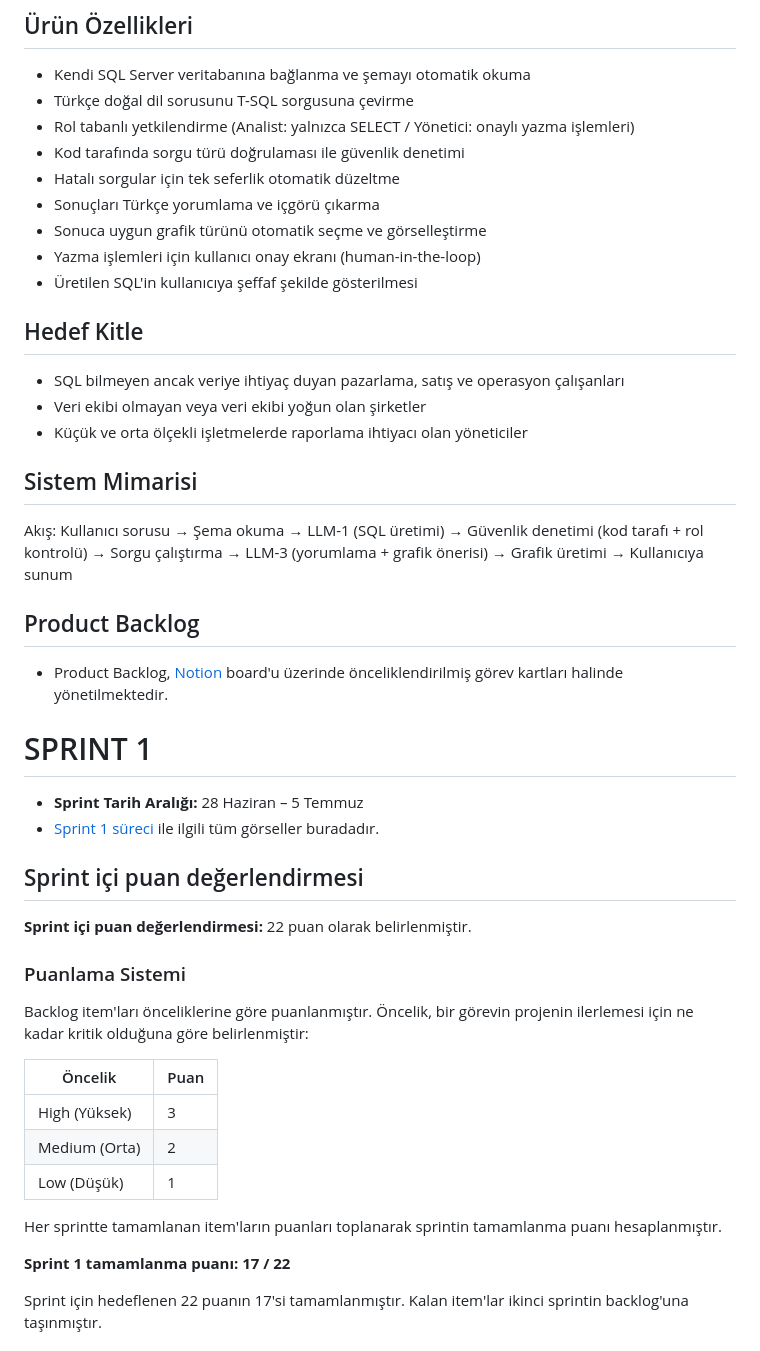
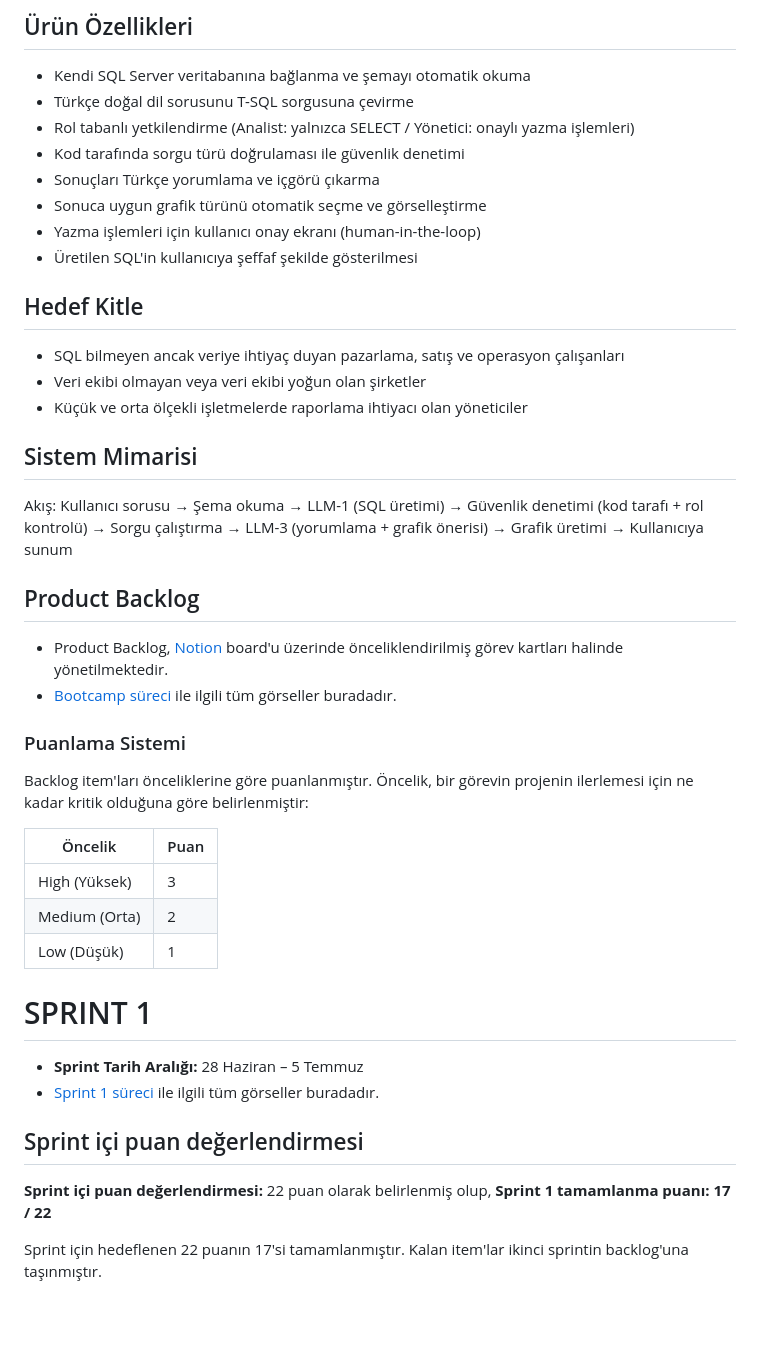
Before and after one commit to nazsenoll/YZTA-Bootcamp-Team40, a Markdown page: README.md, the part around one of its changes. GitHub-like rendering; blank space fills up the shorter version.

```diff
--- a/README.md
+++ b/README.md
@@ -26,7 +28,6 @@ Türkçe yorum olarak sunar.
 - Türkçe doğal dil sorusunu T-SQL sorgusuna çevirme
 - Rol tabanlı yetkilendirme (Analist: yalnızca SELECT / Yönetici: onaylı yazma işlemleri)
 - Kod tarafında sorgu türü doğrulaması ile güvenlik denetimi
-- Hatalı sorgular için tek seferlik otomatik düzeltme
 - Sonuçları Türkçe yorumlama ve içgörü çıkarma
 - Sonuca uygun grafik türünü otomatik seçme ve görselleştirme
 - Yazma işlemleri için kullanıcı onay ekranı (human-in-the-loop)
@@ -39,21 +40,13 @@ Türkçe yorum olarak sunar.
 
 ## Sistem Mimarisi
 
-
 Akış: Kullanıcı sorusu → Şema okuma → LLM-1 (SQL üretimi) → Güvenlik denetimi
 (kod tarafı + rol kontrolü) → Sorgu çalıştırma → LLM-3 (yorumlama + grafik
 önerisi) → Grafik üretimi → Kullanıcıya sunum
 
 ## Product Backlog
-- Product Backlog, [Notion](NOTION_LINKI) board'u üzerinde önceliklendirilmiş
-  görev kartları halinde yönetilmektedir.
-
-# SPRINT 1
-- **Sprint Tarih Aralığı:** 28 Haziran – 5 Temmuz
-- [Sprint 1 süreci](https://canva.link/0zsy7vjj6uxodpf) ile ilgili tüm görseller buradadır.
-
-## Sprint içi puan değerlendirmesi
-**Sprint içi puan değerlendirmesi:** 22 puan olarak belirlenmiştir.
+- Product Backlog, [Notion](https://app.notion.com/p/41311c5edb9446e5ab44098fb74f39dd?v=3bd3e3d92a8a4d4dbc1d1263cbfecb69&source=copy_link) board'u üzerinde önceliklendirilmiş görev kartları halinde yönetilmektedir.
+- [Bootcamp süreci](https://canva.link/0zsy7vjj6uxodpf) ile ilgili tüm görseller buradadır.
 
 ### Puanlama Sistemi
 
@@ -66,10 +59,12 @@ projenin ilerlemesi için ne kadar kritik olduğuna göre belirlenmiştir:
 | Medium (Orta)  | 2 |
 | Low (Düşük)    | 1 |
 
-Her sprintte tamamlanan item'ların puanları toplanarak sprintin tamamlanma
-puanı hesaplanmıştır.
+# SPRINT 1
+- **Sprint Tarih Aralığı:** 28 Haziran – 5 Temmuz
+- [Sprint 1 süreci](https://canva.link/0zsy7vjj6uxodpf) ile ilgili tüm görseller buradadır.
 
-**Sprint 1 tamamlanma puanı: 17 / 22**
+## Sprint içi puan değerlendirmesi
+**Sprint içi puan değerlendirmesi:** 22 puan olarak belirlenmiş olup, **Sprint 1 tamamlanma puanı: 17 / 22**
 
 Sprint için hedeflenen 22 puanın 17'si tamamlanmıştır. Kalan item'lar
 ikinci sprintin backlog'una taşınmıştır.
```
Also changed, not shown: other parts of README.md (+2 -0 lines).
